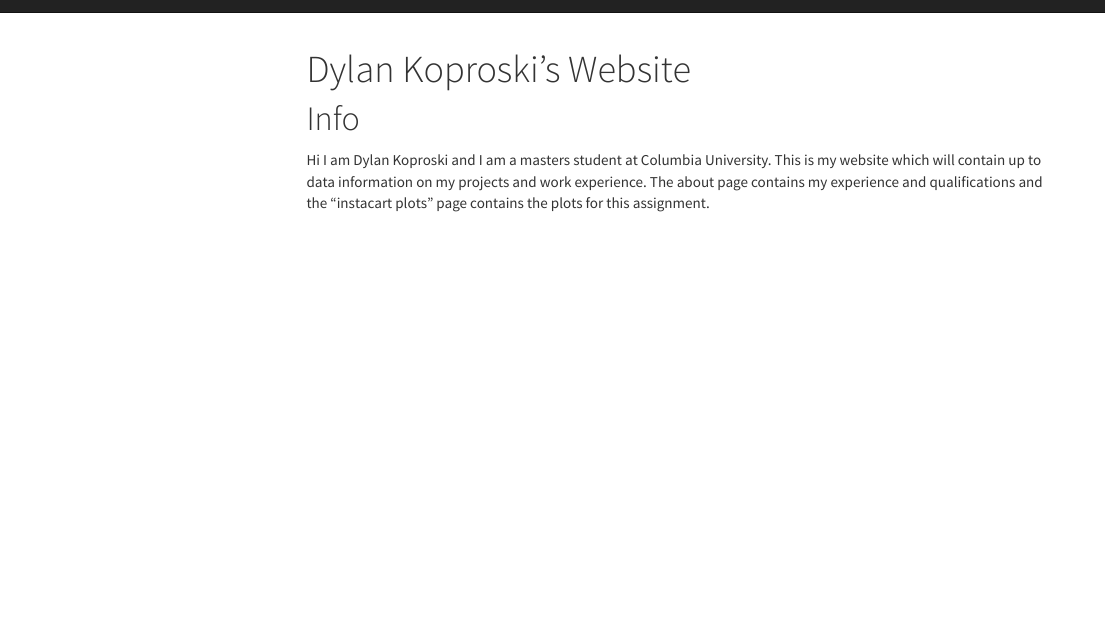
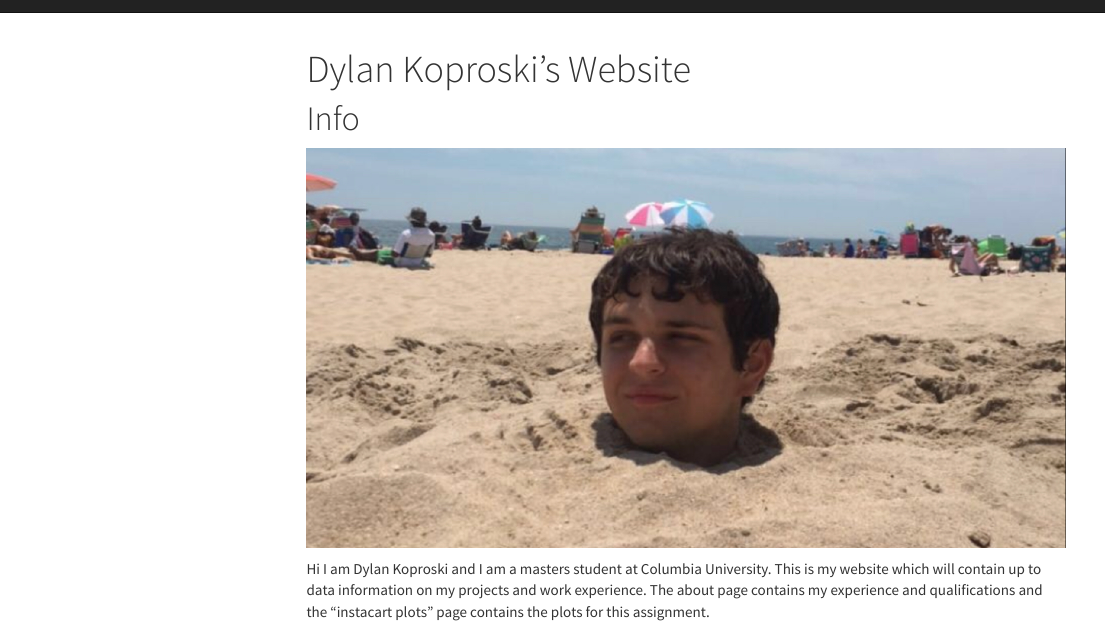
Before and after one commit to dkoproski/dkoproski.github.io, an R Markdown document (index.Rmd): the page in a window 1100 px wide, from its top. The pictures show the output file index.html that the author committed with the source, opened offline; library style sheets and scripts come from the installed R packages; menus at the side of the page are left out.

Commit message:
made minor edits

```diff
--- a/index.Rmd
+++ b/index.Rmd
@@ -9,4 +9,6 @@ output:
 
 # Info
 
+![](images/photo.jpg){width=5000px}
+
 Hi I am Dylan Koproski and I am a masters student at Columbia University. This is my website which will contain up to data information on my projects and work experience. The about page contains my experience and qualifications and the "instacart plots" page contains the plots for this assignment.
```
Also changed, not shown: images/photo.jpg (added), index.html, plot2.html, plotly.html, 3 other files.
